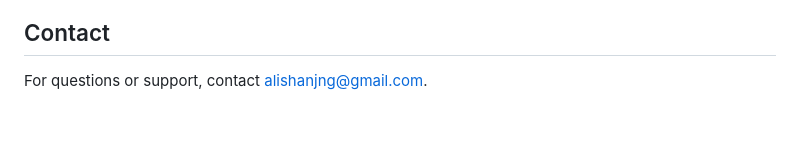
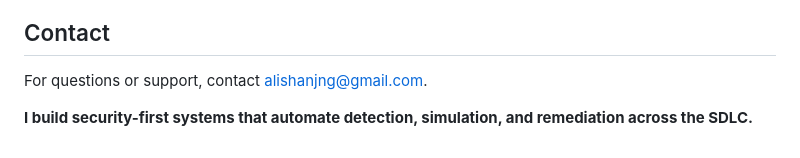
Before and after one commit to aaitplus/QuantumGuard, a Markdown page: README.md, the part around the change. Rendered like a GitHub page; blank space fills up the shorter version.

Commit message:
Add security-focused statement to README

```diff
--- a/README.md
+++ b/README.md
@@ -134,3 +134,5 @@ Complete Professional Structure: CI/CD, IaC, scanning, attack simulation, and re
 ## Contact
 
 For questions or support, contact alishanjng@gmail.com.
+
+**I build security-first systems that automate detection, simulation, and remediation across the SDLC.**
```
